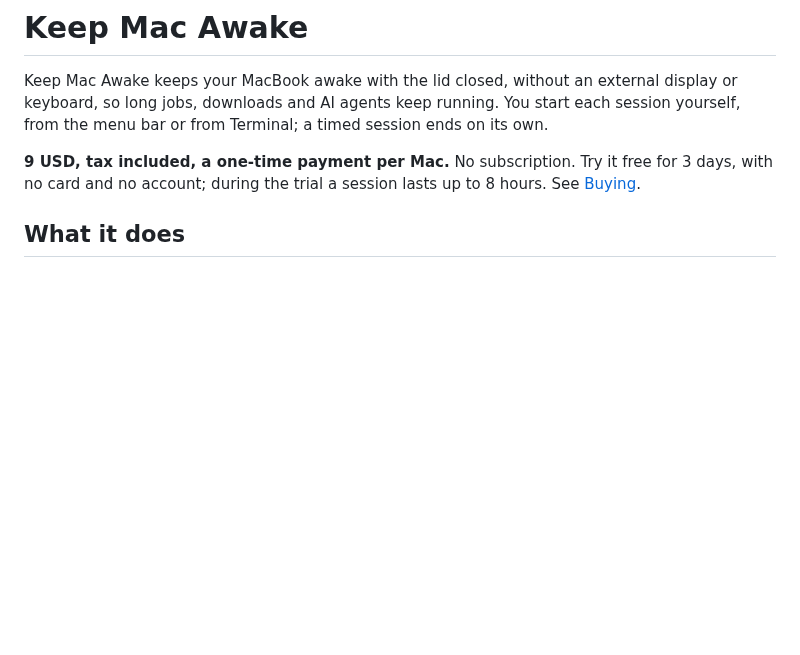
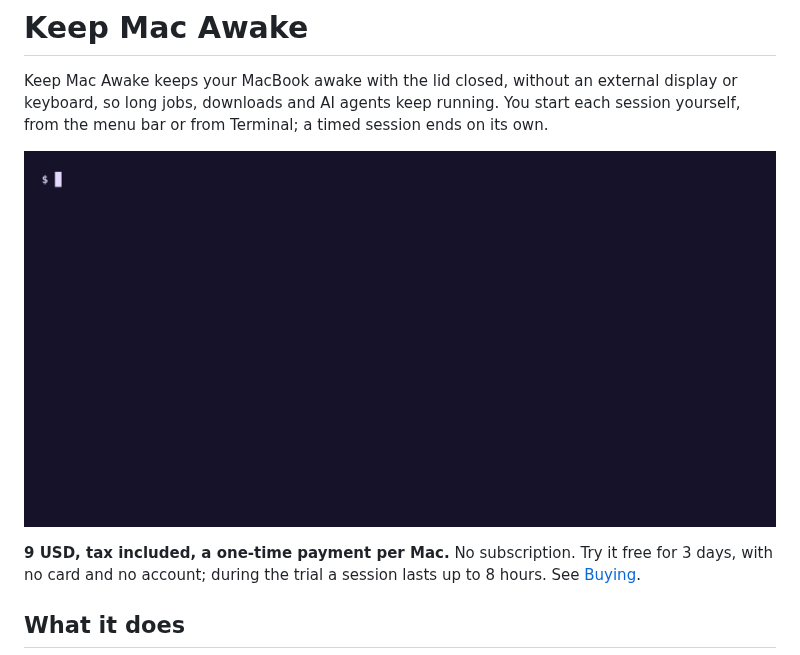
Before and after one commit to bartdudzic/keepmacawake, a Markdown page: README.md, the part around the change. Drawn GitHub-style; pictures changed too: docs/images/keepmacawake-demo.gif (added); blank space fills up the shorter version.

Commit message:
Add a short terminal demo of the keepmacawake command to the README
Exported from the development repository at a668291 with scripts/export-public-core.sh.

```diff
--- a/README.md
+++ b/README.md
@@ -1,6 +1,8 @@
 # Keep Mac Awake
 
 Keep Mac Awake keeps your MacBook awake with the lid closed, without an external display or keyboard, so long jobs, downloads and AI agents keep running. You start each session yourself, from the menu bar or from Terminal; a timed session ends on its own.
+
+![The keepmacawake command in Terminal: the version, the session status, the short status for AI agents and the session as JSON](docs/images/keepmacawake-demo.gif)
 
 **9 USD, tax included, a one-time payment per Mac.** No subscription. Try it free for 3 days, with no card and no account; during the trial a session lasts up to 8 hours. See [Buying](#buying).
 
```
